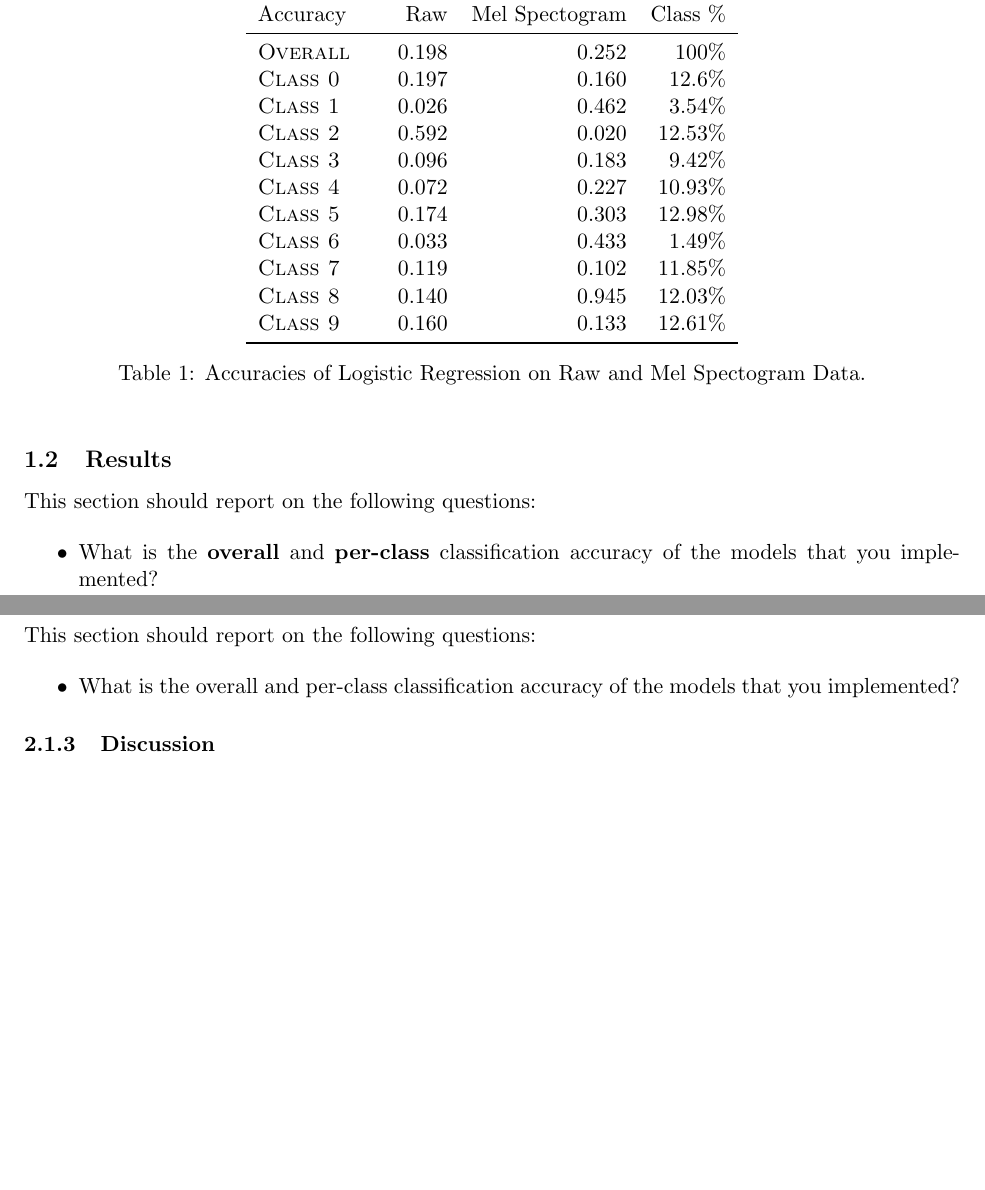
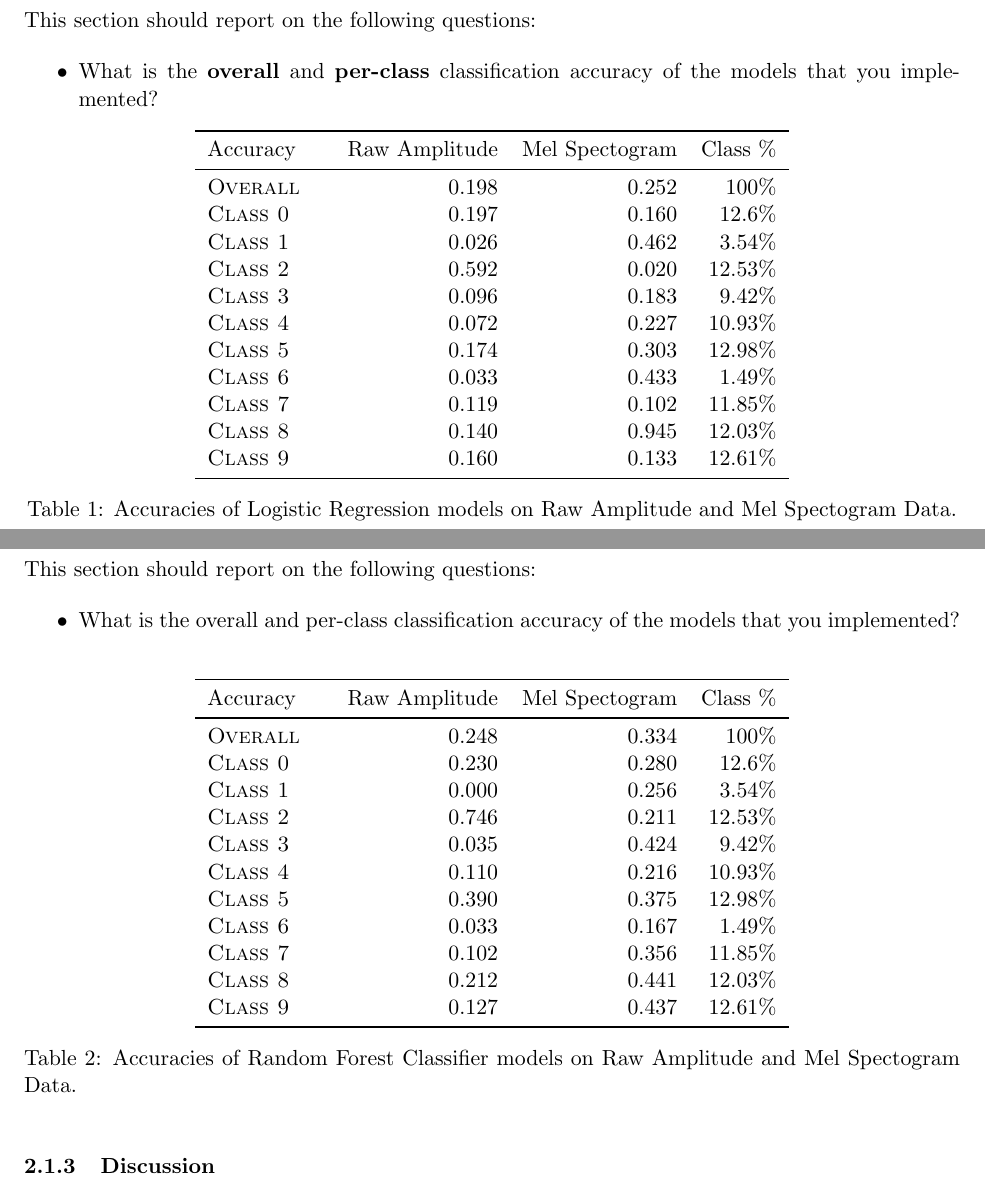
Before and after one commit to rodneyslafuente/cs181-practical, a LaTeX document (practical-writeup.tex): two parts of pages 1 and 2 of 3, joined at a grey line, cut so that both start at the same text, the shorter picture padded with empty space. Compiled offline with pdfLaTeX.

Commit message:
input random forest data

```diff
--- a/practical-writeup.tex
+++ b/practical-writeup.tex
@@ -20,11 +20,19 @@ What did you do? When relevant, provide mathematical descriptions or pseudocode.
   \begin{itemize}
   \item PCA:  Describe what the top 500 principal components represent, and how you computed them.
   \item Logistic regression: Describe how the model you trained predicts output probabilities for each class.
+  \end{itemize}
+
+\subsection{Results}
+
+This section should report on the following questions:
+
+\begin{itemize}
+\item  What is the \textbf{overall} and \textbf{per-class} classification accuracy of the models that you implemented?
 \begin{table}[ht]
 \centering
 \begin{tabular}{llrrr}
     \toprule
-        Accuracy &  & Raw & Mel Spectogram & Class \% \\
+    Accuracy &  & Raw Amplitude & Mel Spectogram & Class \% \\
     \midrule
     \textsc{Overall} & & 0.198 & 0.252 & 100\% \\
     \textsc{Class 0} & & 0.197 & 0.160 & 12.6\% \\
@@ -39,16 +47,8 @@ What did you do? When relevant, provide mathematical descriptions or pseudocode.
     \textsc{Class 9} & & 0.160 & 0.133 & 12.61\% \\
     \bottomrule
 \end{tabular}
-    \caption{\label{tab:lr_results} Accuracies of Logistic Regression on Raw and Mel Spectogram Data.}
+\caption{\label{tab:rf_results} Accuracies of Logistic Regression models on Raw Amplitude and Mel Spectogram Data.}
 \end{table}
-  \end{itemize}
-
-\subsection{Results}
-
-This section should report on the following questions:
-
-\begin{itemize}
-\item  What is the \textbf{overall} and \textbf{per-class} classification accuracy of the models that you implemented?
 \end{itemize}
 
 \subsection{Discussion}
@@ -77,6 +77,27 @@ This section should report on the following questions:
 
 \begin{itemize}
 \item  What is the overall and per-class classification accuracy of the models that you implemented?
+    \begin{table}[ht]
+    \centering
+    \begin{tabular}{llrrr}
+        \toprule
+        Accuracy &  & Raw Amplitude & Mel Spectogram & Class \% \\
+        \midrule
+        \textsc{Overall} & & 0.248 & 0.334 & 100\% \\
+        \textsc{Class 0} & & 0.230 & 0.280 & 12.6\% \\
+        \textsc{Class 1} & & 0.000 & 0.256 & 3.54\% \\
+        \textsc{Class 2} & & 0.746 & 0.211 & 12.53\% \\
+        \textsc{Class 3} & & 0.035 & 0.424 & 9.42\% \\
+        \textsc{Class 4} & & 0.110 & 0.216 & 10.93\% \\
+        \textsc{Class 5} & & 0.390 & 0.375 & 12.98\% \\
+        \textsc{Class 6} & & 0.033 & 0.167 & 1.49\% \\
+        \textsc{Class 7} & & 0.102 & 0.356 & 11.85\% \\
+        \textsc{Class 8} & & 0.212 & 0.441 & 12.03\% \\
+        \textsc{Class 9} & & 0.127 & 0.437 & 12.61\% \\
+        \bottomrule
+    \end{tabular}
+    \caption{\label{tab:lr_results} Accuracies of Random Forest Classifier models on Raw Amplitude and Mel Spectogram Data.}
+    \end{table}
 \end{itemize}
 
 
```
Also changed, not shown: practical-writeup.pdf, 1 other file. Lines whose indentation alone changed are shown as unchanged.
